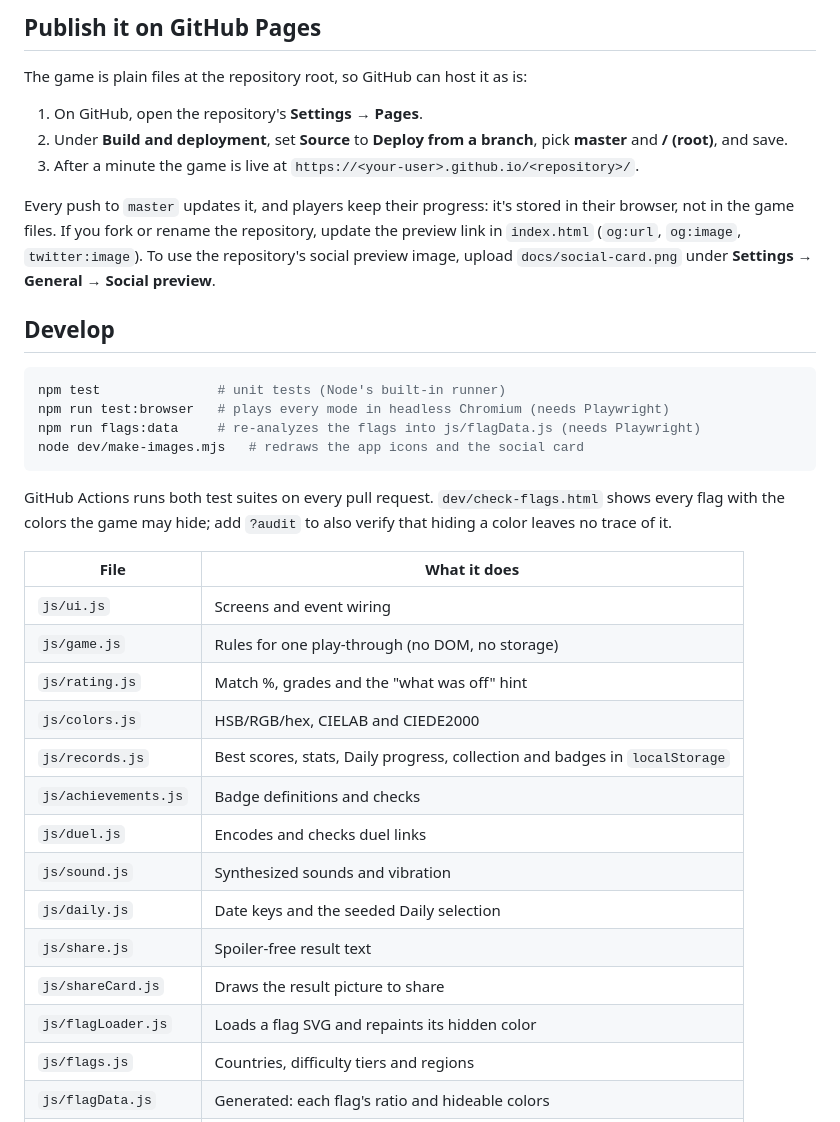
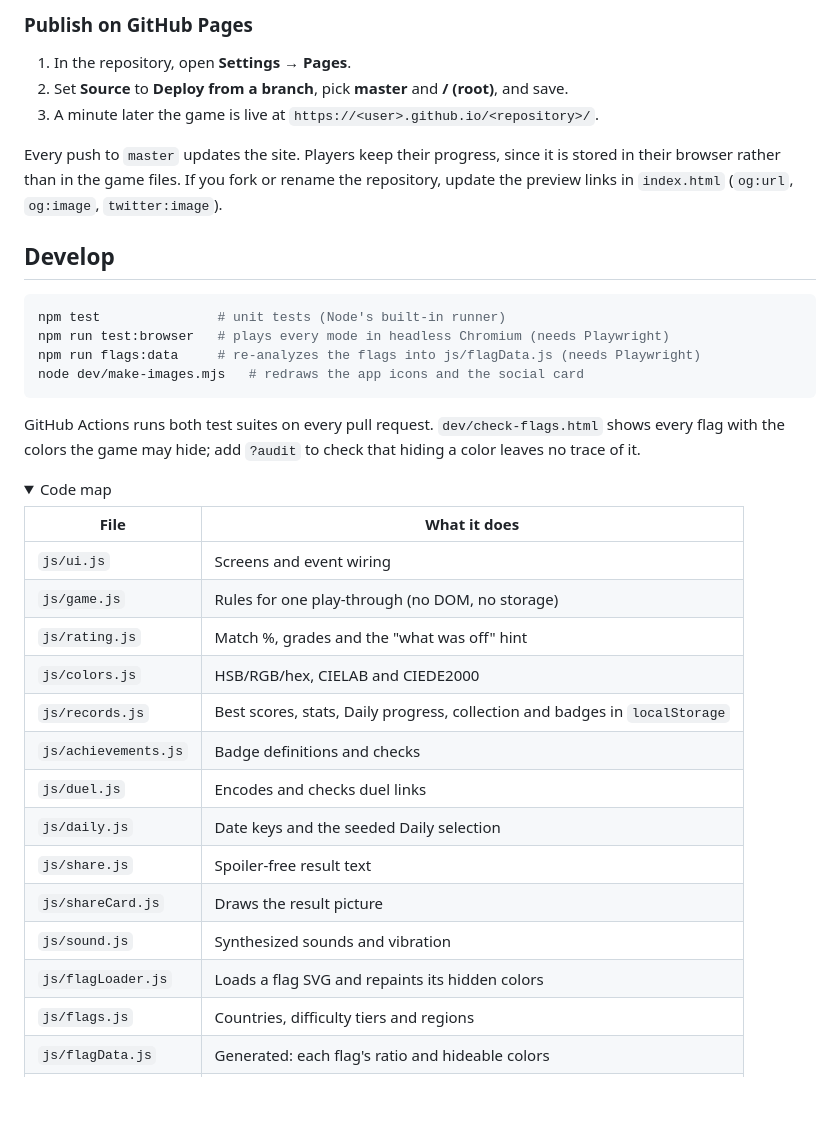
Before and after one commit to Contrawr/Flagtone, a Markdown page: README.md, the part around one of its changes. GitHub-like rendering; folded sections open; blank space fills up the shorter version.

````diff
--- a/README.md
+++ b/README.md
@@ -67,18 +74,15 @@ python3 -m http.server 8123    # same thing, without Node
 ```
 
-## Publish it on GitHub Pages
+### Publish on GitHub Pages
 
-The game is plain files at the repository root, so GitHub can host it as is:
+1. In the repository, open **Settings → Pages**.
+2. Set **Source** to **Deploy from a branch**, pick **master** and **/ (root)**, and save.
+3. A minute later the game is live at `https://<user>.github.io/<repository>/`.
 
-1. On GitHub, open the repository's **Settings → Pages**.
-2. Under **Build and deployment**, set **Source** to **Deploy from a branch**, pick
-   **master** and **/ (root)**, and save.
-3. After a minute the game is live at `https://<your-user>.github.io/<repository>/`.
-
-Every push to `master` updates it, and players keep their progress: it's stored in
-their browser, not in the game files. If you fork or rename the repository, update
-the preview link in `index.html` (`og:url`, `og:image`, `twitter:image`). To use the repository's social preview image,
-upload `docs/social-card.png` under **Settings → General → Social preview**.
+Every push to `master` updates the site. Players keep their progress, since it is
+stored in their browser rather than in the game files. If you fork or rename the
+repository, update the preview links in `index.html` (`og:url`, `og:image`,
+`twitter:image`).
 
 ## Develop
 
@@ -91,7 +95,10 @@ node dev/make-images.mjs   # redraws the app icons and the social card
 
 GitHub Actions runs both test suites on every pull request.
 `dev/check-flags.html` shows every flag with the colors the game may hide; add
-`?audit` to also verify that hiding a color leaves no trace of it.
+`?audit` to check that hiding a color leaves no trace of it.
+
+<details>
+<summary>Code map</summary>
 
 | File | What it does |
 |---|---|
@@ -102,11 +109,11 @@ GitHub Actions runs both test suites on every pull request.
 | `js/records.js` | Best scores, stats, Daily progress, collection and badges in `localStorage` |
 | `js/achievements.js` | Badge definitions and checks |
 | `js/duel.js` | Encodes and checks duel links |
-| `js/sound.js` | Synthesized sounds and vibration |
 | `js/daily.js` | Date keys and the seeded Daily selection |
 | `js/share.js` | Spoiler-free result text |
-| `js/shareCard.js` | Draws the result picture to share |
-| `js/flagLoader.js` | Loads a flag SVG and repaints its hidden color |
+| `js/shareCard.js` | Draws the result picture |
+| `js/sound.js` | Synthesized sounds and vibration |
+| `js/flagLoader.js` | Loads a flag SVG and repaints its hidden colors |
 | `js/flags.js` | Countries, difficulty tiers and regions |
 | `js/flagData.js` | Generated: each flag's ratio and hideable colors |
 | `js/flagAnalysis.js` | Dev only: finds hideable colors by rasterizing a flag |
````
Also changed, not shown: other parts of README.md (+56 -47 lines), docs/screenshots.png (added), 1 other file.
